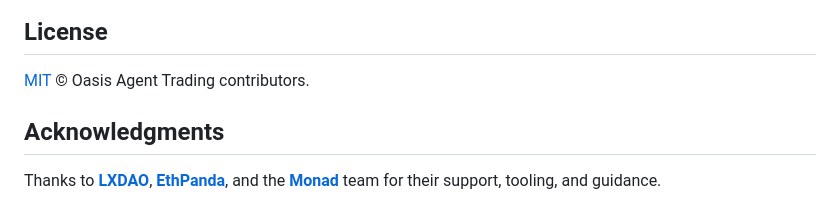
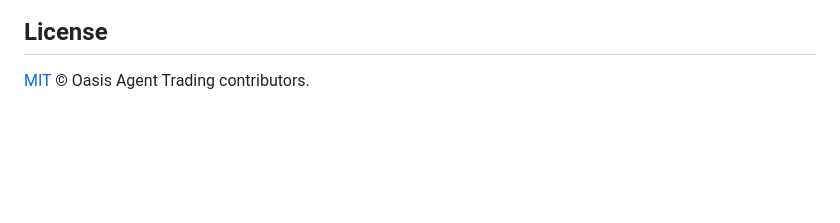
Before and after one commit to hwish39-byte/Oasis-Agent-Trading, a Markdown page: README.md, the part around the change. Rendered like a GitHub page; blank space fills up the shorter version.

Commit message:
Remove acknowledgments section from README

```diff
--- a/README.md
+++ b/README.md
@@ -125,7 +125,3 @@ Never commit private keys, seed phrases, API keys, or funded account credentials
 ## License
 
 [MIT](LICENSE) © Oasis Agent Trading contributors.
-
-## Acknowledgments
-
-Thanks to **[LXDAO](https://lxdao.io)**, **[EthPanda](https://ethpanda.org)**, and the **[Monad](https://monad.xyz)** team for their support, tooling, and guidance.
```
